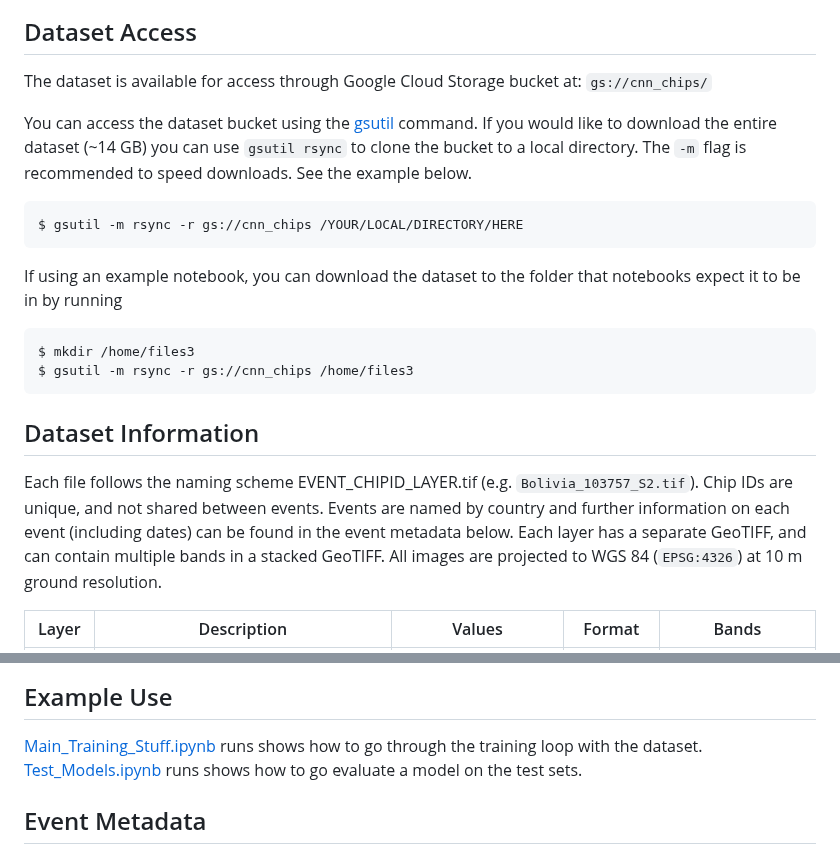
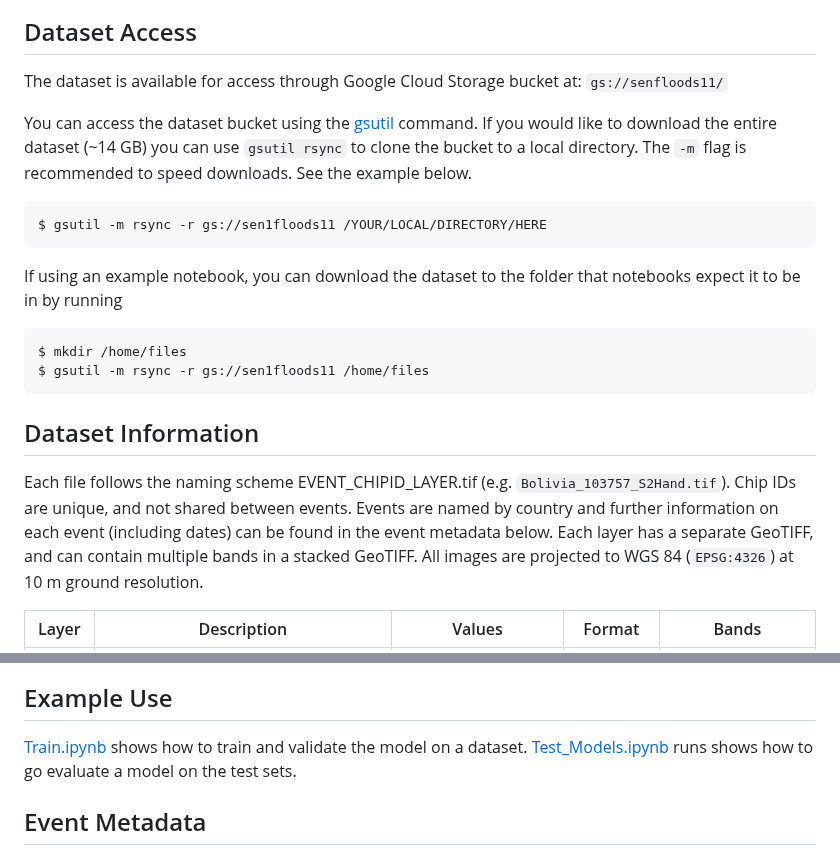
Before and after one commit to cloudtostreet/Sen1Floods11, a Markdown page: README.md, 2 parts joined by grey strips. Drawn GitHub-style.

Commit message:
replace old dependencies w/ new sen1floods11 repo

````diff
--- a/README.md
+++ b/README.md
@@ -7,25 +7,25 @@ Available Open access at: http://openaccess.thecvf.com/content_CVPRW_2020/html/w
 
 ## Dataset Access
 
-The dataset is available for access through Google Cloud Storage bucket at: `gs://cnn_chips/`
+The dataset is available for access through Google Cloud Storage bucket at: `gs://senfloods11/`
 
 You can access the dataset bucket using the [gsutil](https://cloud.google.com/storage/docs/gsutil) command. If you would like to download the entire dataset (~14 GB) you can use `gsutil rsync` to clone the bucket to a local directory. The `-m` flag is recommended to speed downloads. See the example below.
 
 ```bash
-$ gsutil -m rsync -r gs://cnn_chips /YOUR/LOCAL/DIRECTORY/HERE
+$ gsutil -m rsync -r gs://sen1floods11 /YOUR/LOCAL/DIRECTORY/HERE
 ```
 
 
 If using an example notebook, you can download the dataset to the folder that notebooks expect it to be in by running
 
 ```bash
-$ mkdir /home/files3
-$ gsutil -m rsync -r gs://cnn_chips /home/files3
+$ mkdir /home/files
+$ gsutil -m rsync -r gs://sen1floods11 /home/files
 ```
 
 ## Dataset Information
 
-Each file follows the naming scheme EVENT_CHIPID_LAYER.tif (e.g. `Bolivia_103757_S2.tif`). Chip IDs are unique, and not shared between events. Events are named by country and further information on each event (including dates) can be found in the event metadata below. Each layer has a separate GeoTIFF, and can contain multiple bands in a stacked GeoTIFF. All images are projected to WGS 84 (`EPSG:4326`) at 10 m ground resolution.
+Each file follows the naming scheme EVENT_CHIPID_LAYER.tif (e.g. `Bolivia_103757_S2Hand.tif`). Chip IDs are unique, and not shared between events. Events are named by country and further information on each event (including dates) can be found in the event metadata below. Each layer has a separate GeoTIFF, and can contain multiple bands in a stacked GeoTIFF. All images are projected to WGS 84 (`EPSG:4326`) at 10 m ground resolution.
 
 | Layer | Description | Values | Format | Bands |
 | ----------- | ----------- | ----------- | ----------- | ----------- |
@@ -44,7 +44,7 @@ A sample of the dataset for chip *Spain_7370579* is provided at in `./sample`
 
 
 ## Example Use
-[Main_Training_Stuff.ipynb](Main_Training_Stuff.ipynb) runs shows how to go through the training loop with the dataset.
+[Train.ipynb](Train.ipynb) shows how to train and validate the model on a dataset.
 [Test_Models.ipynb](Test_Models.ipynb) runs shows how to go evaluate a model on the test sets.
 
 
````
Also changed, not shown: docs/img/Spain_7370579_Label.png (renamed from docs/img/Spain_7370579_QC.png), 7 other files.
